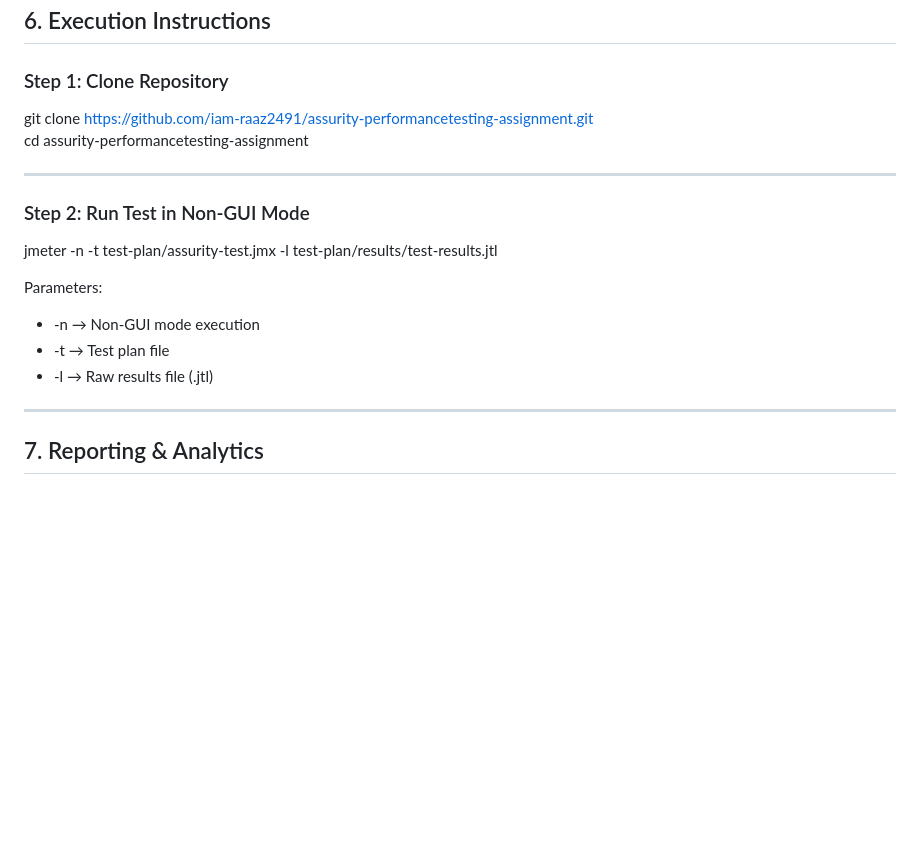
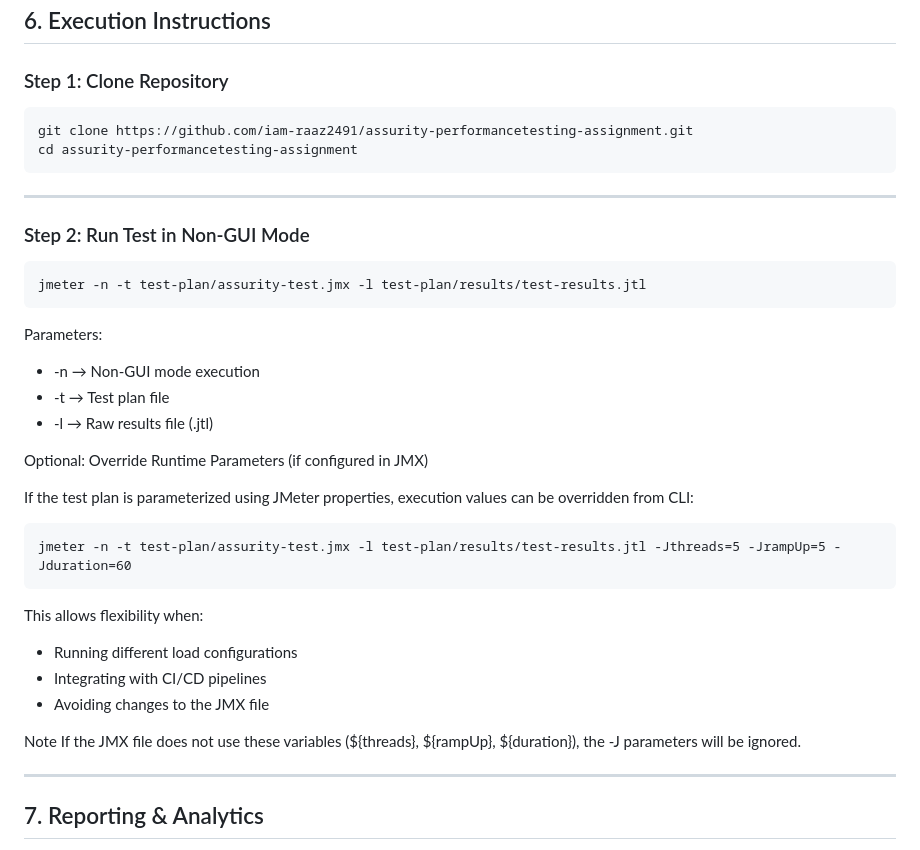
Before and after one commit to iam-raaz2491/assurity-performancetesting-assignment, a Markdown page: README.md, the part around the change. Drawn GitHub-style; blank space fills up the shorter version.

````diff
--- a/README.md
+++ b/README.md
@@ -72,20 +72,34 @@ For each API response:
 ## 6. Execution Instructions
 
 ### Step 1: Clone Repository
-
+```
 git clone https://github.com/iam-raaz2491/assurity-performancetesting-assignment.git
 cd assurity-performancetesting-assignment
-
+```
 ---
 
 ### Step 2: Run Test in Non-GUI Mode
-
+```
 jmeter -n -t test-plan/assurity-test.jmx -l test-plan/results/test-results.jtl
-
+```
 Parameters:
 - -n → Non-GUI mode execution
 - -t → Test plan file
 - -l → Raw results file (.jtl)
+
+Optional: Override Runtime Parameters (if configured in JMX)
+
+If the test plan is parameterized using JMeter properties, execution values can be overridden from CLI:
+```
+jmeter -n -t test-plan/assurity-test.jmx -l test-plan/results/test-results.jtl -Jthreads=5 -JrampUp=5 -Jduration=60
+```
+This allows flexibility when:
+- Running different load configurations
+- Integrating with CI/CD pipelines
+- Avoiding changes to the JMX file
+
+Note
+If the JMX file does not use these variables (${threads}, ${rampUp}, ${duration}), the -J parameters will be ignored.
 
 ---
 
````
